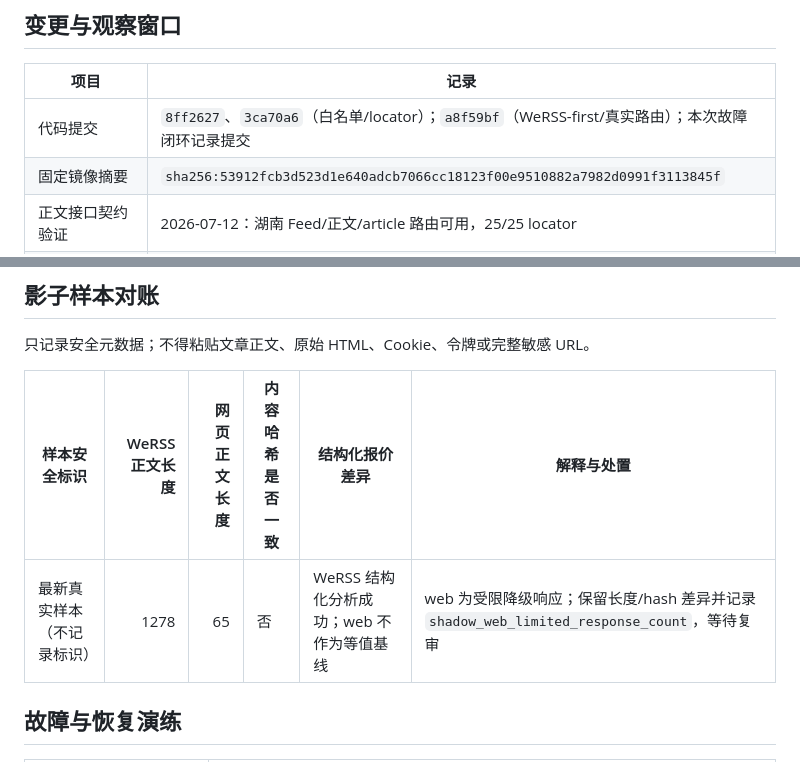
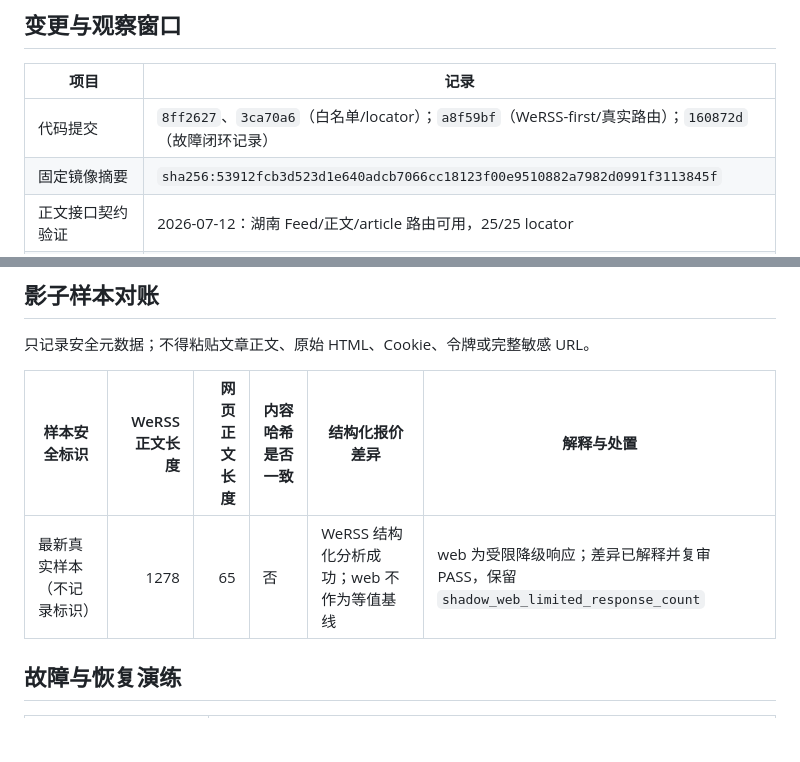
Before and after one commit to hwj1995style/WeInsight, a Markdown page: docs/operations/WeRSS正文按需读取POC记录.md, 2 parts joined by grey strips. Drawn GitHub-style; blank space fills up the shorter version.

```diff
--- a/docs/operations/WeRSS正文按需读取POC记录.md
+++ b/docs/operations/WeRSS正文按需读取POC记录.md
@@ -25,7 +25,7 @@
 
 | 项目 | 记录 |
 | --- | --- |
-| 代码提交 | `8ff2627`、`3ca70a6`（白名单/locator）；`a8f59bf`（WeRSS-first/真实路由）；本次故障闭环记录提交 |
+| 代码提交 | `8ff2627`、`3ca70a6`（白名单/locator）；`a8f59bf`（WeRSS-first/真实路由）；`160872d`（故障闭环记录） |
 | 固定镜像摘要 | `sha256:53912fcb3d523d1e640adcb7066cc18123f00e9510882a7982d0991f3113845f` |
 | 正文接口契约验证 | 2026-07-12：湖南 Feed/正文/article 路由可用，25/25 locator |
 | shadow 开始时间 | 2026-07-12 12:32 +08:00（对账发现差异，未进入观察窗口） |
@@ -39,7 +39,7 @@
 
 | 样本安全标识 | WeRSS 正文长度 | 网页正文长度 | 内容哈希是否一致 | 结构化报价差异 | 解释与处置 |
 | --- | ---: | ---: | --- | --- | --- |
-| 最新真实样本（不记录标识） | 1278 | 65 | 否 | WeRSS 结构化分析成功；web 不作为等值基线 | web 为受限降级响应；保留长度/hash 差异并记录 `shadow_web_limited_response_count`，等待复审 |
+| 最新真实样本（不记录标识） | 1278 | 65 | 否 | WeRSS 结构化分析成功；web 不作为等值基线 | web 为受限降级响应；差异已解释并复审 PASS，保留 `shadow_web_limited_response_count` |
 
 ## 故障与恢复演练
 
```
Also changed, not shown: .superpowers/sdd/content-task-6-report.md (+10 -20 lines).
